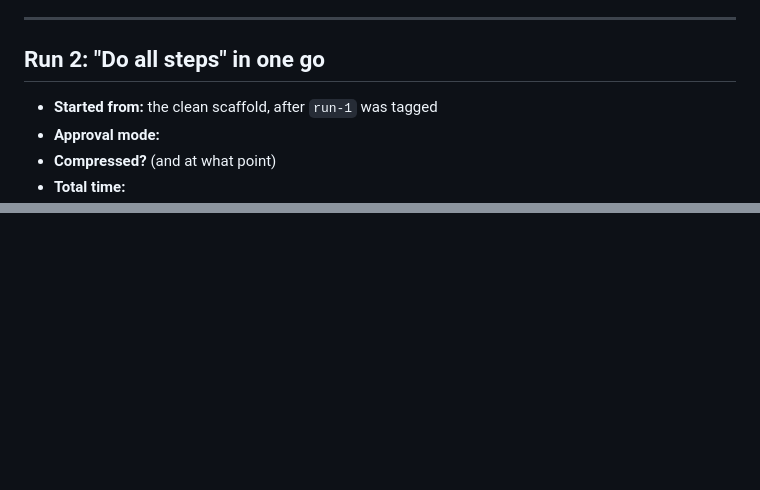
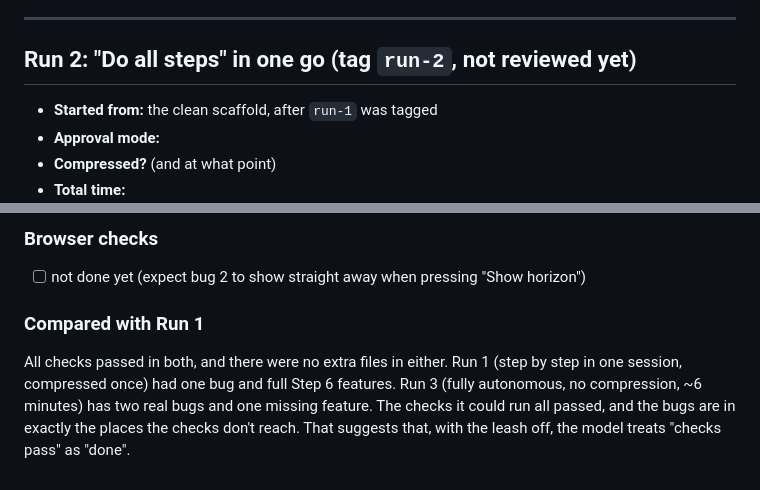
Before and after one commit to colinmazu/sun-world-dial, a Markdown page: REVIEW.md, 2 parts joined by grey strips. GitHub-like rendering; blank space fills up the shorter version.

```diff
--- a/REVIEW.md
+++ b/REVIEW.md
@@ -109,7 +109,7 @@ Model: `qwen_qwen3.6-27b` (LM Studio, 192.168.0.149, thinking off; 94,976 contex
 
 ---
 
-## Run 2: "Do all steps" in one go
+## Run 2: "Do all steps" in one go (tag `run-2`, not reviewed yet)
 
 - **Started from:** the clean scaffold, after `run-1` was tagged
 - **Approval mode:**
@@ -130,0 +191,10 @@ Model: `qwen_qwen3.6-27b` (LM Studio, 192.168.0.149, thinking off; 94,976 contex
+### Browser checks
+
+- [ ] not done yet (expect bug 2 to show straight away when pressing "Show horizon")
+
+### Compared with Run 1
+
+All checks passed in both, and there were no extra files in either. Run 1 (step by step in one session, compressed
+once) had one bug and full Step 6 features. Run 3 (fully autonomous, no compression, ~6 minutes) has two real bugs
+and one missing feature. The checks it could run all passed, and the bugs are in exactly the places the checks don't
+reach. That suggests that, with the leash off, the model treats "checks pass" as "done".
```
Also changed, not shown: other parts of REVIEW.md (+60 -0 lines), GETTING-STARTED.md (+13 -1 lines), docs/plan/STATUS.md (+16 -15 lines).
